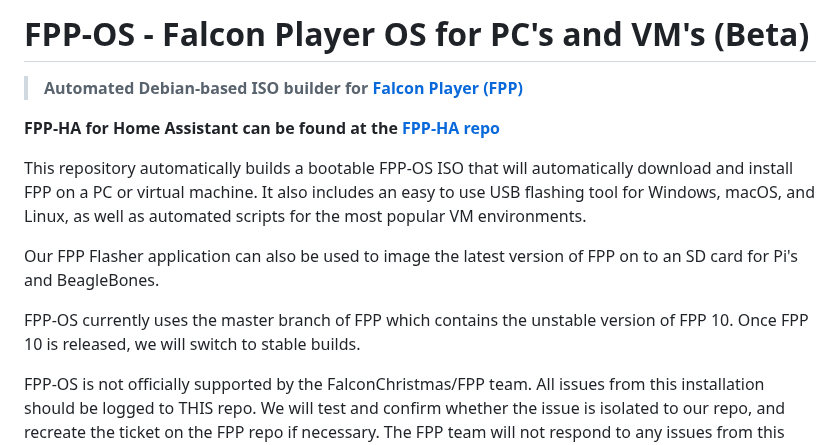
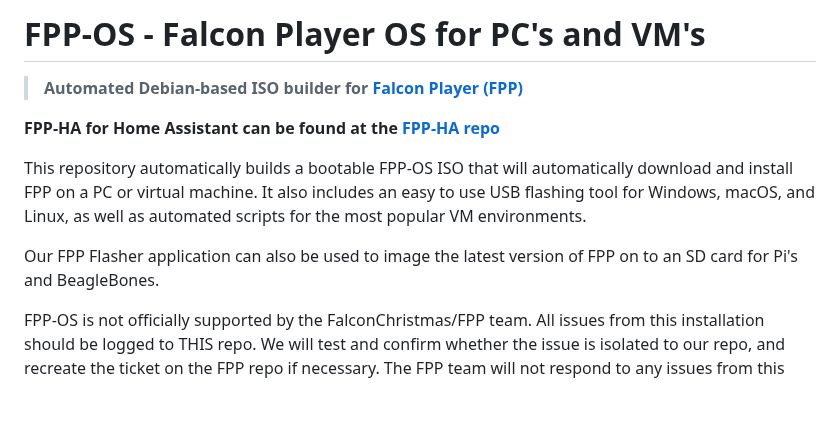
Before and after one commit to jessica12ryan/fpp-os, a Markdown page: README.md, the part around the change. Drawn GitHub-style; blank space fills up the shorter version.

Commit message:
Update README to reflect current FPP-OS status
Removed mention of unstable FPP version and clarified support details.

```diff
--- a/README.md
+++ b/README.md
@@ -1,4 +1,4 @@
-# FPP-OS - Falcon Player OS for PC's and VM's (Beta)
+# FPP-OS - Falcon Player OS for PC's and VM's
 
 > **Automated Debian-based ISO builder for [Falcon Player (FPP)](https://github.com/FalconChristmas/fpp)**
 
@@ -7,8 +7,6 @@
 This repository automatically builds a bootable FPP-OS ISO that will automatically download and install FPP on a PC or virtual machine. It also includes an easy to use USB flashing tool for Windows, macOS, and Linux, as well as automated scripts for the most popular VM environments.
 
 Our FPP Flasher application can also be used to image the latest version of FPP on to an SD card for Pi's and BeagleBones.
-
-FPP-OS currently uses the master branch of FPP which contains the unstable version of FPP 10. Once FPP 10 is released, we will switch to stable builds.
 
 FPP-OS is not officially supported by the FalconChristmas/FPP team. All issues from this installation should be logged to THIS repo. We will test and confirm whether the issue is isolated to our repo, and recreate the ticket on the FPP repo if necessary. The FPP team will not respond to any issues from this installation.
 
```
